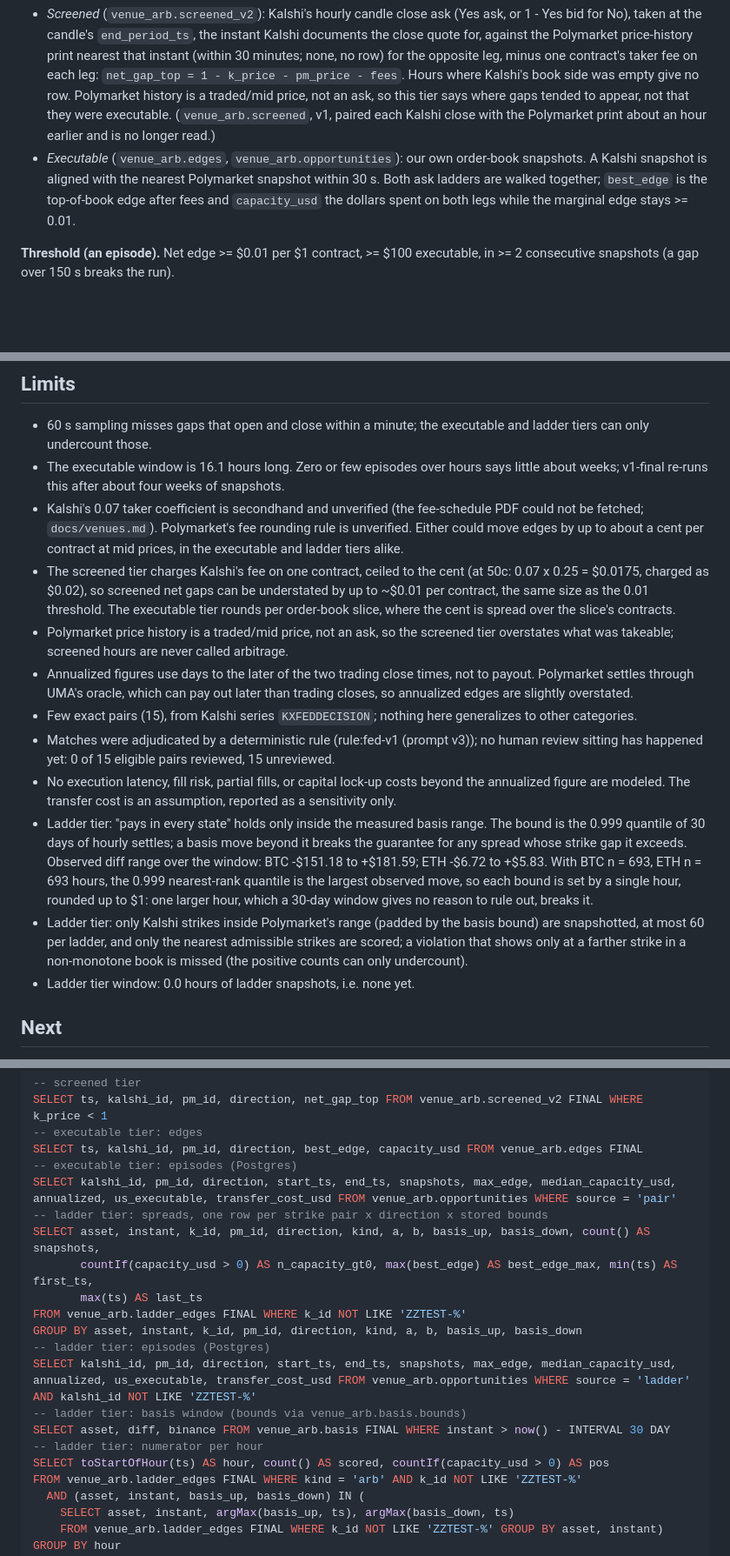
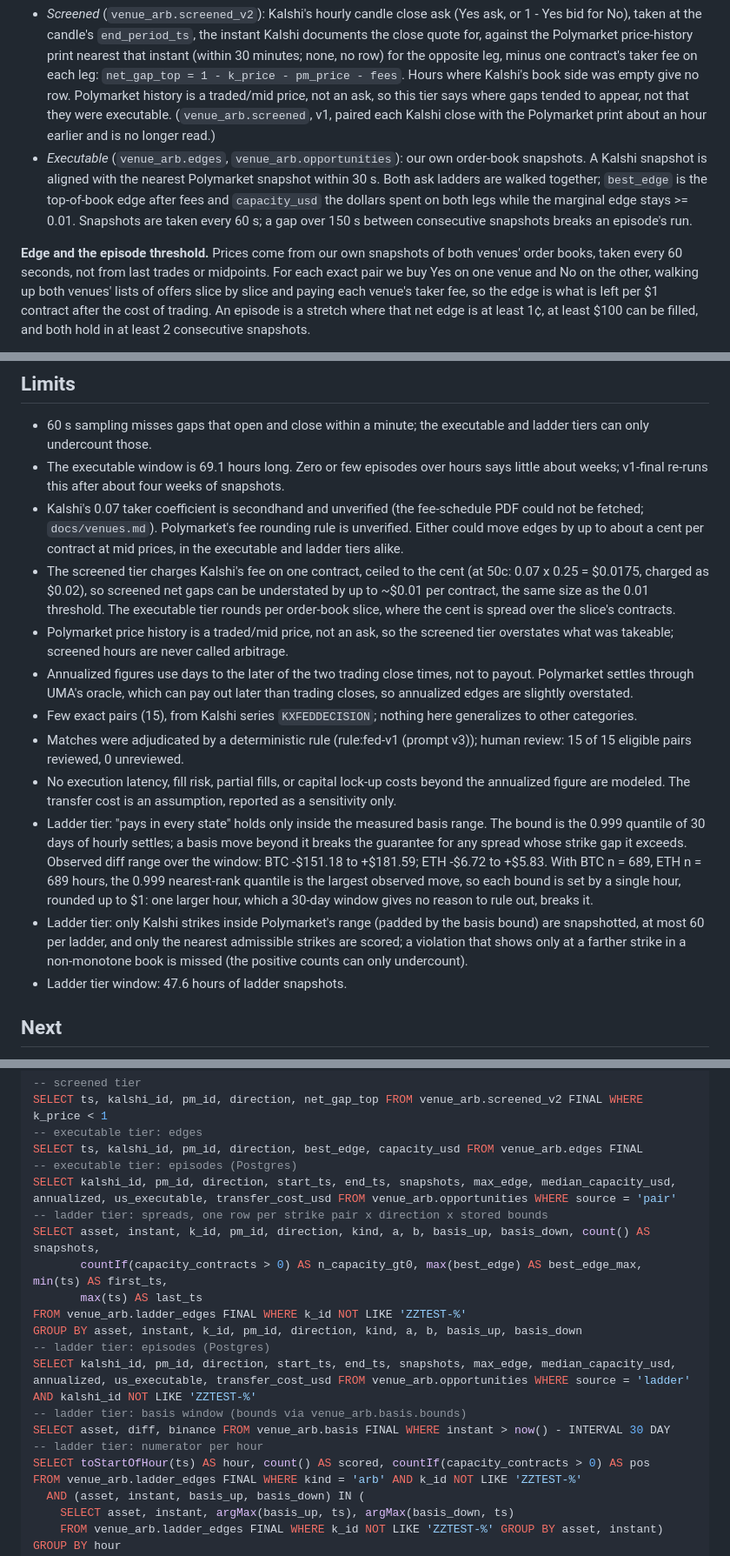
Before and after one commit to samuellee19/venue-arb, a Markdown page: reports/research-note-v1.md, 3 parts joined by grey strips. Shown at 87% size. Drawn GitHub-style; blank space fills up the shorter version.

```diff
--- a/reports/research-note-v1.md
+++ b/reports/research-note-v1.md
@@ -50,7 +50,7 @@ When Kalshi and Polymarket list the same contract, do their prices leave money o
 **Two pair tiers, never combined** (the ladder tier below is a third, also kept apart).
 
 - *Screened* (`venue_arb.screened_v2`): Kalshi's hourly candle close ask (Yes ask, or 1 - Yes bid for No), taken at the candle's `end_period_ts`, the instant Kalshi documents the close quote for, against the Polymarket price-history print nearest that instant (within 30 minutes; none, no row) for the opposite leg, minus one contract's taker fee on each leg: `net_gap_top = 1 - k_price - pm_price - fees`. Hours where Kalshi's book side was empty give no row. Polymarket history is a traded/mid price, not an ask, so this tier says where gaps tended to appear, not that they were executable. (`venue_arb.screened`, v1, paired each Kalshi close with the Polymarket print about an hour earlier and is no longer read.)
-- *Executable* (`venue_arb.edges`, `venue_arb.opportunities`): our own order-book snapshots. A Kalshi snapshot is aligned with the nearest Polymarket snapshot within 30 s. Both ask ladders are walked together; `best_edge` is the top-of-book edge after fees and `capacity_usd` the dollars spent on both legs while the marginal edge stays >= 0.01.
+- *Executable* (`venue_arb.edges`, `venue_arb.opportunities`): our own order-book snapshots. A Kalshi snapshot is aligned with the nearest Polymarket snapshot within 30 s. Both ask ladders are walked together; `best_edge` is the top-of-book edge after fees and `capacity_usd` the dollars spent on both legs while the marginal edge stays >= 0.01. Snapshots are taken every 60 s; a gap over 150 s between consecutive snapshots breaks an episode's run.
 
-**Threshold (an episode).** Net edge >= $0.01 per $1 contract, >= $100 executable, in >= 2 consecutive snapshots (a gap over 150 s breaks the run).
+**Edge and the episode threshold.** Prices come from our own snapshots of both venues' order books, taken every 60 seconds, not from last trades or midpoints. For each exact pair we buy Yes on one venue and No on the other, walking up both venues' lists of offers slice by slice and paying each venue's taker fee, so the edge is what is left per $1 contract after the cost of trading. An episode is a stretch where that net edge is at least 1¢, at least $100 can be filled, and both hold in at least 2 consecutive snapshots.
 
@@ -194,17 +224,17 @@ Clauses recorded as rare edge cases that keep each eligible pair exact (latest a
 ## Limits
 
 - 60 s sampling misses gaps that open and close within a minute; the executable and ladder tiers can only undercount those.
-- The executable window is 16.1 hours long. Zero or few episodes over hours says little about weeks; v1-final re-runs this after about four weeks of snapshots.
+- The executable window is 69.1 hours long. Zero or few episodes over hours says little about weeks; v1-final re-runs this after about four weeks of snapshots.
 - Kalshi's 0.07 taker coefficient is secondhand and unverified (the fee-schedule PDF could not be fetched; `docs/venues.md`). Polymarket's fee rounding rule is unverified. Either could move edges by up to about a cent per contract at mid prices, in the executable and ladder tiers alike.
 - The screened tier charges Kalshi's fee on one contract, ceiled to the cent (at 50c: 0.07 x 0.25 = $0.0175, charged as $0.02), so screened net gaps can be understated by up to ~$0.01 per contract, the same size as the 0.01 threshold. The executable tier rounds per order-book slice, where the cent is spread over the slice's contracts.
 - Polymarket price history is a traded/mid price, not an ask, so the screened tier overstates what was takeable; screened hours are never called arbitrage.
 - Annualized figures use days to the later of the two trading close times, not to payout. Polymarket settles through UMA's oracle, which can pay out later than trading closes, so annualized edges are slightly overstated.
 - Few exact pairs (15), from Kalshi series `KXFEDDECISION`; nothing here generalizes to other categories.
-- Matches were adjudicated by a deterministic rule (rule:fed-v1 (prompt v3)); no human review sitting has happened yet: 0 of 15 eligible pairs reviewed, 15 unreviewed.
+- Matches were adjudicated by a deterministic rule (rule:fed-v1 (prompt v3)); human review: 15 of 15 eligible pairs reviewed, 0 unreviewed.
 - No execution latency, fill risk, partial fills, or capital lock-up costs beyond the annualized figure are modeled. The transfer cost is an assumption, reported as a sensitivity only.
-- Ladder tier: "pays in every state" holds only inside the measured basis range. The bound is the 0.999 quantile of 30 days of hourly settles; a basis move beyond it breaks the guarantee for any spread whose strike gap it exceeds. Observed diff range over the window: BTC -$151.18 to +$181.59; ETH -$6.72 to +$5.83. With BTC n = 693, ETH n = 693 hours, the 0.999 nearest-rank quantile is the largest observed move, so each bound is set by a single hour, rounded up to $1: one larger hour, which a 30-day window gives no reason to rule out, breaks it.
+- Ladder tier: "pays in every state" holds only inside the measured basis range. The bound is the 0.999 quantile of 30 days of hourly settles; a basis move beyond it breaks the guarantee for any spread whose strike gap it exceeds. Observed diff range over the window: BTC -$151.18 to +$181.59; ETH -$6.72 to +$5.83. With BTC n = 689, ETH n = 689 hours, the 0.999 nearest-rank quantile is the largest observed move, so each bound is set by a single hour, rounded up to $1: one larger hour, which a 30-day window gives no reason to rule out, breaks it.
 - Ladder tier: only Kalshi strikes inside Polymarket's range (padded by the basis bound) are snapshotted, at most 60 per ladder, and only the nearest admissible strikes are scored; a violation that shows only at a farther strike in a non-monotone book is missed (the positive counts can only undercount).
-- Ladder tier window: 0.0 hours of ladder snapshots, i.e. none yet.
+- Ladder tier window: 47.6 hours of ladder snapshots.
 
 ## Next
 
@@ -221,7 +251,7 @@ SELECT ts, kalshi_id, pm_id, direction, best_edge, capacity_usd FROM venue_arb.e
 SELECT kalshi_id, pm_id, direction, start_ts, end_ts, snapshots, max_edge, median_capacity_usd, annualized, us_executable, transfer_cost_usd FROM venue_arb.opportunities WHERE source = 'pair'
 -- ladder tier: spreads, one row per strike pair x direction x stored bounds
 SELECT asset, instant, k_id, pm_id, direction, kind, a, b, basis_up, basis_down, count() AS snapshots,
-       countIf(capacity_usd > 0) AS n_capacity_gt0, max(best_edge) AS best_edge_max, min(ts) AS first_ts,
+       countIf(capacity_contracts > 0) AS n_capacity_gt0, max(best_edge) AS best_edge_max, min(ts) AS first_ts,
        max(ts) AS last_ts
 FROM venue_arb.ladder_edges FINAL WHERE k_id NOT LIKE 'ZZTEST-%'
 GROUP BY asset, instant, k_id, pm_id, direction, kind, a, b, basis_up, basis_down
@@ -230,7 +260,7 @@ SELECT kalshi_id, pm_id, direction, start_ts, end_ts, snapshots, max_edge, media
 -- ladder tier: basis window (bounds via venue_arb.basis.bounds)
 SELECT asset, diff, binance FROM venue_arb.basis FINAL WHERE instant > now() - INTERVAL 30 DAY
 -- ladder tier: numerator per hour
-SELECT toStartOfHour(ts) AS hour, count() AS scored, countIf(capacity_usd > 0) AS pos
+SELECT toStartOfHour(ts) AS hour, count() AS scored, countIf(capacity_contracts > 0) AS pos
 FROM venue_arb.ladder_edges FINAL WHERE kind = 'arb' AND k_id NOT LIKE 'ZZTEST-%'
   AND (asset, instant, basis_up, basis_down) IN (
     SELECT asset, instant, argMax(basis_up, ts), argMax(basis_down, ts)
```
Also changed, not shown: other parts of reports/research-note-v1.md (+78 -48 lines), reports/executable-edge.png, reports/screened-net-gap.png.
